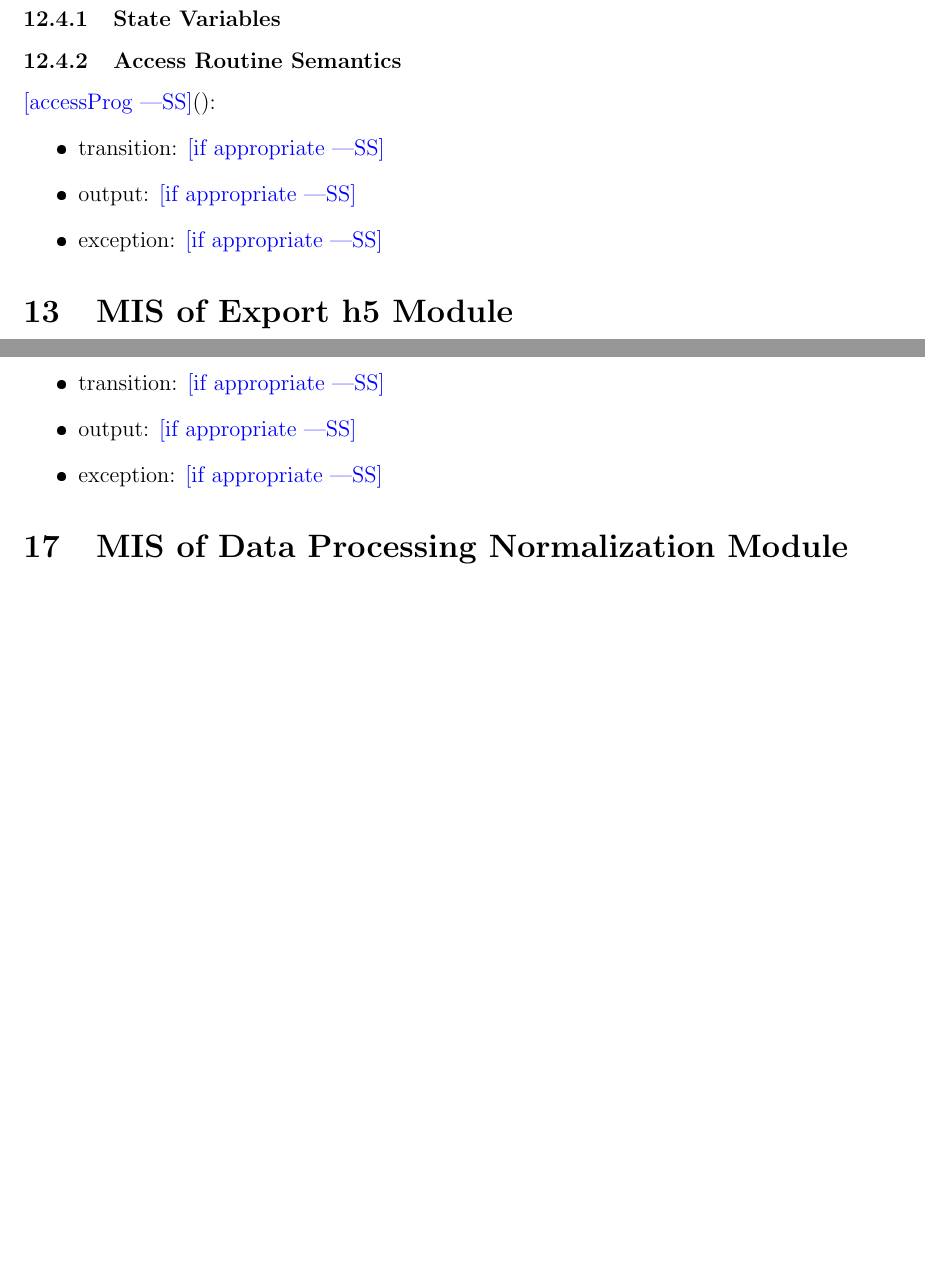
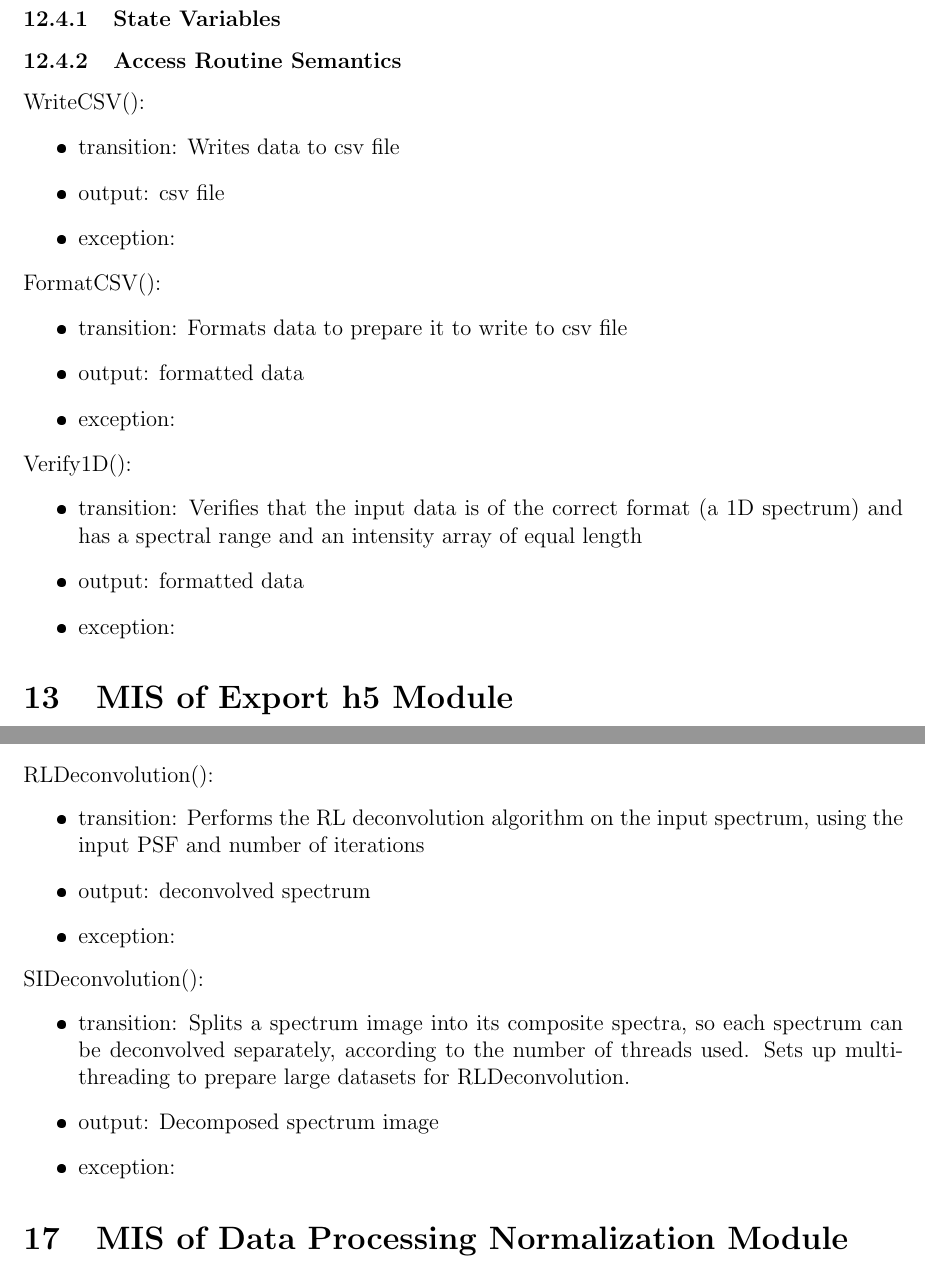
Before and after one commit to icbicket/SpectrumImageAnalysisPy, a LaTeX document (Doc/Design/MIS/MIS.tex): two parts of pages 17 and 20 of 31 before the commit and two parts of pages 17 and 20 of 32 after it, joined at a grey line, cut so that both start at the same text, the shorter picture padded with empty space. The pictures show the PDF file Doc/Design/MIS/MIS.pdf that the author committed with the source.

Commit message:
Updates to MIS

```diff
--- a/Doc/Design/MIS/MIS.tex
+++ b/Doc/Design/MIS/MIS.tex
@@ -407,11 +417,25 @@ ExportCSV
 
 \subsubsection{Access Routine Semantics}
 
-\noindent \wss{accessProg}():
+\noindent WriteCSV():
 \begin{itemize}
-\item transition: \wss{if appropriate}
-\item output: \wss{if appropriate}
-\item exception: \wss{if appropriate}
+\item transition: Writes data to csv file
+\item output: csv file
+\item exception:
+\end{itemize}
+
+\noindent FormatCSV():
+\begin{itemize}
+\item transition: Formats data to prepare it to write to csv file
+\item output: formatted data
+\item exception:
+\end{itemize}
+
+\noindent Verify1D():
+\begin{itemize}
+\item transition: Verifies that the input data is of the correct format (a 1D spectrum) and has a spectral range and an intensity array of equal length
+\item output: formatted data
+\item exception:
 \end{itemize}
 
 \section{MIS of Export h5 Module} \label{Mod:ExportH5} \wss{Use labels for cross-referencing}
@@ -555,11 +582,21 @@ RLDeconvolution
+\item spectrum
+\item threads
+\end{itemize}
 
 \subsubsection{Access Routine Semantics}
 
-\noindent \wss{accessProg}():
+\noindent RLDeconvolution():
 \begin{itemize}
-\item transition: \wss{if appropriate}
-\item output: \wss{if appropriate}
-\item exception: \wss{if appropriate}
+\item transition: Performs the RL deconvolution algorithm on the input spectrum, using the input PSF and number of iterations
+\item output: deconvolved spectrum
+\item exception:
+\end{itemize}
+
+\noindent SIDeconvolution():
+\begin{itemize}
+\item transition: Splits a spectrum image into its composite spectra, so each spectrum can be deconvolved separately, according to the number of threads used. Sets up multithreading to prepare large datasets for RLDeconvolution.
+\item output: Decomposed spectrum image
+\item exception:
 \end{itemize}
 
 \section{MIS of Data Processing Normalization Module} \label{Mod:Normalization} \wss{Use labels for cross-referencing}
@@ -699,12 +737,11 @@ Slice1D
 \subsection{Semantics}
 
 \subsubsection{State Variables}
-
+\begin{itemize}
+\item Mask (2D array of booleans)
+\end{itemize}
 
 \subsubsection{Access Routine Semantics}
 
-\noindent \wss{accessProg}():
+\noindent CreateMask():
 \begin{itemize}
-\item transition: \wss{if appropriate}
-\item output: \wss{if appropriate}
-\item exception: \wss{if appropriate}
@@ -711,3 +757,5 @@ Slice1D
+\item output:
+\item exception:
 \end{itemize}
 
 \section{MIS of Data Extraction 2D Mask Module} \label{Mod:Mask2D} \wss{Use labels for cross-referencing}
```
Also changed, not shown: Doc/Design/MIS/MIS.pdf, Doc/Design/MIS/MIS.tex (53 more changed lines).
